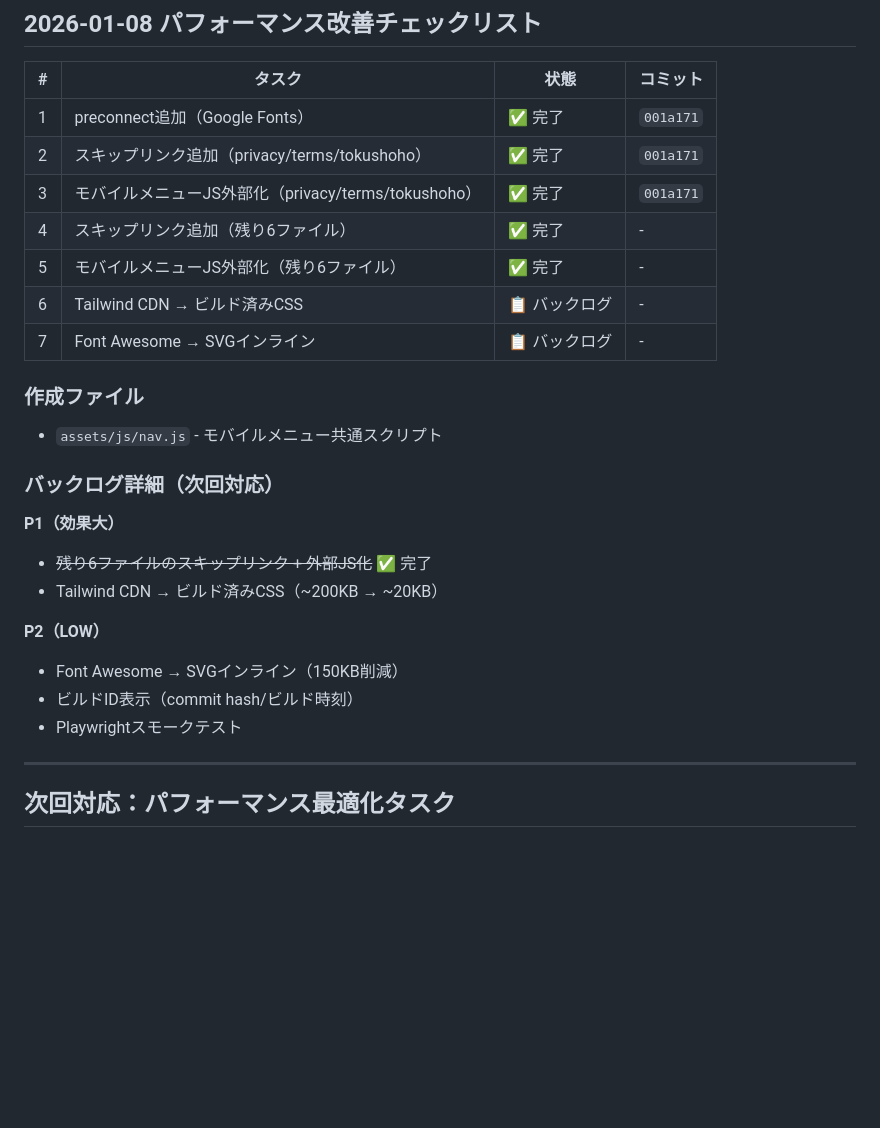
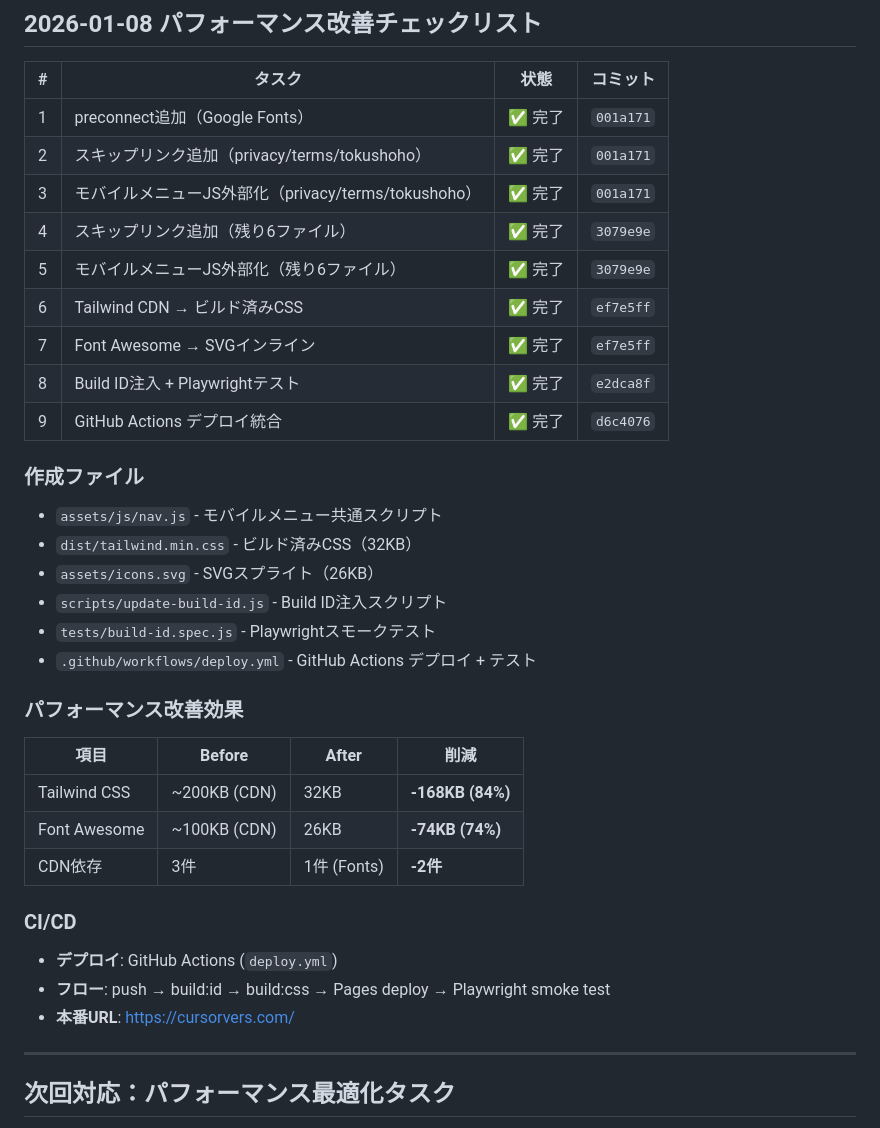
Before and after one commit to cursorvers/cursorvers-inc, a Markdown page: project20260107.md, the part around the change. Rendered like a GitHub page; blank space fills up the shorter version.

Commit message:
docs: パフォーマンス改善タスク完了を記録
- 全9タスク完了をチェックリストに反映
- 作成ファイル一覧を更新
- パフォーマンス改善効果を追記
- CI/CDフローを追記

Co-Authored-By: Claude Opus 4.5 <noreply@anthropic.com>

```diff
--- a/project20260107.md
+++ b/project20260107.md
@@ -257,25 +257,35 @@ curl による生HTML取得で、Next.js がSSRしていることを確認：
 | 1 | preconnect追加（Google Fonts） | ✅ 完了 | `001a171` |
 | 2 | スキップリンク追加（privacy/terms/tokushoho） | ✅ 完了 | `001a171` |
 | 3 | モバイルメニューJS外部化（privacy/terms/tokushoho） | ✅ 完了 | `001a171` |
-| 4 | スキップリンク追加（残り6ファイル） | ✅ 完了 | - |
-| 5 | モバイルメニューJS外部化（残り6ファイル） | ✅ 完了 | - |
-| 6 | Tailwind CDN → ビルド済みCSS | 📋 バックログ | - |
-| 7 | Font Awesome → SVGインライン | 📋 バックログ | - |
+| 4 | スキップリンク追加（残り6ファイル） | ✅ 完了 | `3079e9e` |
+| 5 | モバイルメニューJS外部化（残り6ファイル） | ✅ 完了 | `3079e9e` |
+| 6 | Tailwind CDN → ビルド済みCSS | ✅ 完了 | `ef7e5ff` |
+| 7 | Font Awesome → SVGインライン | ✅ 完了 | `ef7e5ff` |
+| 8 | Build ID注入 + Playwrightテスト | ✅ 完了 | `e2dca8f` |
+| 9 | GitHub Actions デプロイ統合 | ✅ 完了 | `d6c4076` |
 
 ### 作成ファイル
 
 - `assets/js/nav.js` - モバイルメニュー共通スクリプト
+- `dist/tailwind.min.css` - ビルド済みCSS（32KB）
+- `assets/icons.svg` - SVGスプライト（26KB）
+- `scripts/update-build-id.js` - Build ID注入スクリプト
+- `tests/build-id.spec.js` - Playwrightスモークテスト
+- `.github/workflows/deploy.yml` - GitHub Actions デプロイ + テスト
 
-### バックログ詳細（次回対応）
+### パフォーマンス改善効果
 
-**P1（効果大）**
-- ~~残り6ファイルのスキップリンク + 外部JS化~~ ✅ 完了
-- Tailwind CDN → ビルド済みCSS（~200KB → ~20KB）
+| 項目 | Before | After | 削減 |
+|------|--------|-------|------|
+| Tailwind CSS | ~200KB (CDN) | 32KB | **-168KB (84%)** |
+| Font Awesome | ~100KB (CDN) | 26KB | **-74KB (74%)** |
+| CDN依存 | 3件 | 1件 (Fonts) | **-2件** |
 
-**P2（LOW）**
-- Font Awesome → SVGインライン（150KB削減）
-- ビルドID表示（commit hash/ビルド時刻）
-- Playwrightスモークテスト
+### CI/CD
+
+- **デプロイ**: GitHub Actions (`deploy.yml`)
+- **フロー**: push → build:id → build:css → Pages deploy → Playwright smoke test
+- **本番URL**: https://cursorvers.com/
 
 ---
 
```
